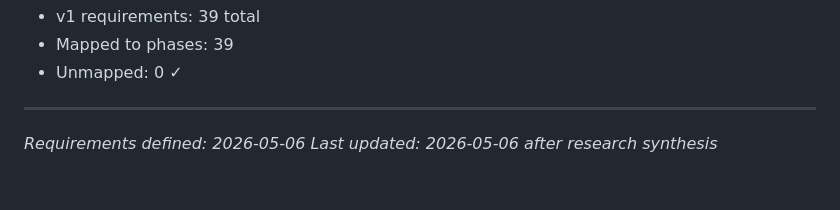
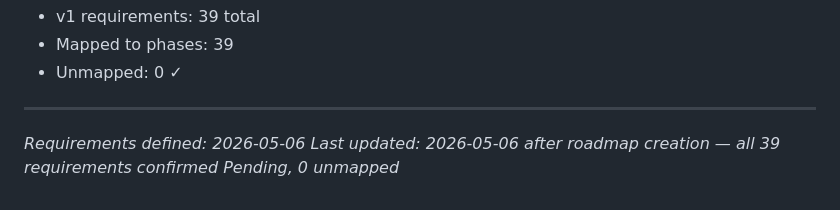
Before and after one commit to krdn/gons-works, a Markdown page: .planning/REQUIREMENTS.md, the part around the change. Drawn GitHub-style.

Commit message:
docs: create roadmap (3 phases, 39 reqs)

```diff
--- a/.planning/REQUIREMENTS.md
+++ b/.planning/REQUIREMENTS.md
@@ -158,4 +158,4 @@ Which phases cover which requirements. Updated during roadmap creation.
 
 ---
 *Requirements defined: 2026-05-06*
-*Last updated: 2026-05-06 after research synthesis*
+*Last updated: 2026-05-06 after roadmap creation — all 39 requirements confirmed Pending, 0 unmapped*
```
Also changed, not shown: .planning/ROADMAP.md (added, +119 -0 lines), .planning/STATE.md (added, +75 -0 lines).
